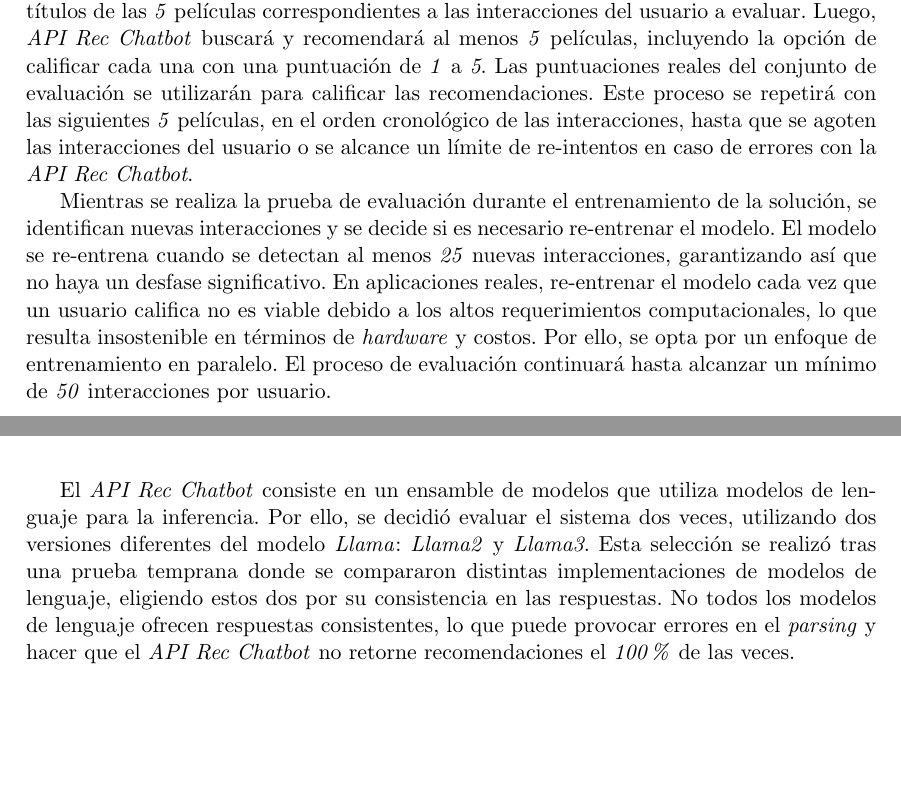
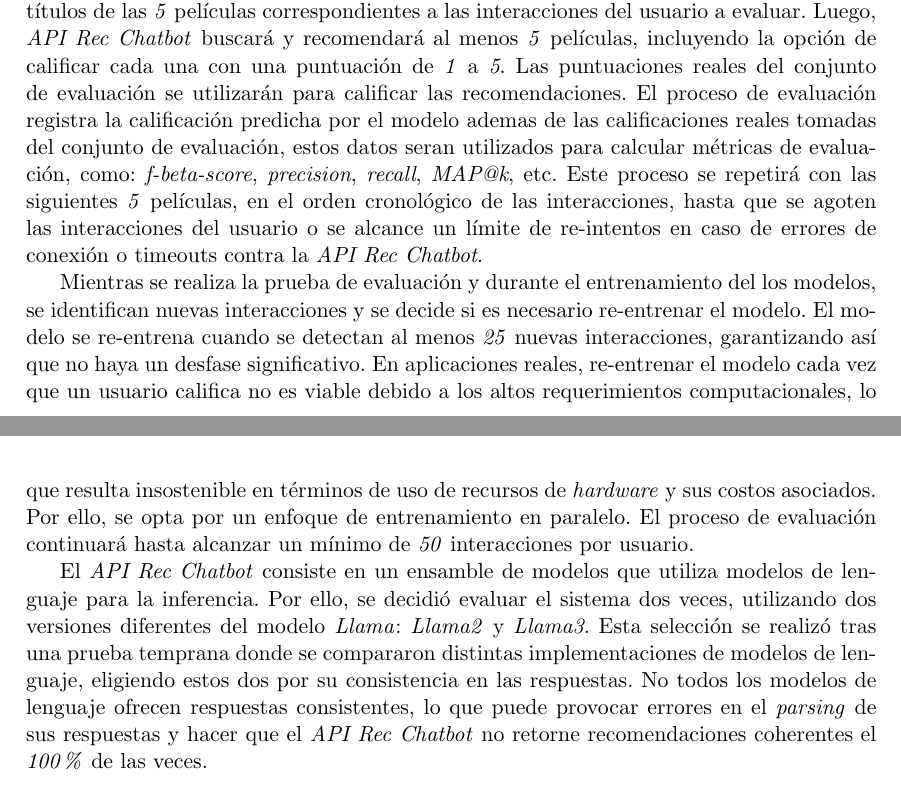
Before and after one commit to adrianmarino/thesis-paper-tex, a LaTeX thesis (thesis.tex): two parts of pages 53 and 54 of 97, joined at a grey line, cut so that both start at the same text, the shorter picture padded with empty space. Compiled offline with pdfLaTeX.

Commit message:
feat: checked up to "Metricas"

```diff
--- a/thesis.tex
+++ b/thesis.tex
@@ -1480,11 +1480,11 @@
 
 \begin{center}\quotes{I want to see: title1,..title5}\end{center}
 
-Aquí se aprecia que se concatena la cadena de caracteres \quotes{I want to see: } con los títulos de las \textit{5} películas correspondientes a las interacciones del usuario a evaluar. Luego, \textit{API Rec Chatbot} buscará y recomendará al menos \textit{5} películas, incluyendo la opción de calificar cada una con una puntuación de \textit{1} a \textit{5}. Las puntuaciones reales del conjunto de evaluación se utilizarán para calificar las recomendaciones. Este proceso se repetirá con las siguientes \textit{5} películas, en el orden cronológico de las interacciones, hasta que se agoten las interacciones del usuario o se alcance un límite de re-intentos en caso de errores con la \textit{API Rec Chatbot}.
-
-Mientras se realiza la prueba de evaluación durante el entrenamiento de la solución, se identifican nuevas interacciones y se decide si es necesario re-entrenar el modelo. El modelo se re-entrena cuando se detectan al menos \textit{25} nuevas interacciones, garantizando así que no haya un desfase significativo. En aplicaciones reales, re-entrenar el modelo cada vez que un usuario califica no es viable debido a los altos requerimientos computacionales, lo que resulta insostenible en términos de \textit{hardware} y costos. Por ello, se opta por un enfoque de entrenamiento en paralelo. El proceso de evaluación continuará hasta alcanzar un mínimo de \textit{50} interacciones por usuario.
-
-El \textit{API Rec Chatbot} consiste en un ensamble de modelos que utiliza modelos de lenguaje para la inferencia. Por ello, se decidió evaluar el sistema dos veces, utilizando dos versiones diferentes del modelo \textit{Llama}: \textit{Llama2} y \textit{Llama3}. Esta selección se realizó tras una prueba temprana donde se compararon distintas implementaciones de modelos de lenguaje, eligiendo estos dos por su consistencia en las respuestas. No todos los modelos de lenguaje ofrecen respuestas consistentes, lo que puede provocar errores en el \textit{parsing} y hacer que el \textit{API Rec Chatbot} no retorne recomendaciones el \textit{100\%} de las veces.
+Aquí se aprecia que se concatena la cadena de caracteres \quotes{I want to see: } con los títulos de las \textit{5} películas correspondientes a las interacciones del usuario a evaluar. Luego, \textit{API Rec Chatbot} buscará y recomendará al menos \textit{5} películas, incluyendo la opción de calificar cada una con una puntuación de \textit{1} a \textit{5}. Las puntuaciones reales del conjunto de evaluación se utilizarán para calificar las recomendaciones. El proceso de evaluación registra la calificación predicha por el modelo ademas de las calificaciones reales tomadas del conjunto de evaluación, estos datos seran utilizados para calcular métricas de evaluación, como: \textit{f-beta-score}, \textit{precision}, \textit{recall}, \textit{MAP@k}, etc. Este proceso se repetirá con las siguientes \textit{5} películas, en el orden cronológico de las interacciones, hasta que se agoten las interacciones del usuario o se alcance un límite de re-intentos en caso de errores de conexión o timeouts contra la \textit{API Rec Chatbot}.
+
+Mientras se realiza la prueba de evaluación y durante el entrenamiento del los modelos, se identifican nuevas interacciones y se decide si es necesario re-entrenar el modelo. El modelo se re-entrena cuando se detectan al menos \textit{25} nuevas interacciones, garantizando así que no haya un desfase significativo. En aplicaciones reales, re-entrenar el modelo cada vez que un usuario califica no es viable debido a los altos requerimientos computacionales, lo que resulta insostenible en términos de uso de recursos de \textit{hardware} y sus  costos asociados. Por ello, se opta por un enfoque de entrenamiento en paralelo. El proceso de evaluación continuará hasta alcanzar un mínimo de \textit{50} interacciones por usuario.
+
+El \textit{API Rec Chatbot} consiste en un ensamble de modelos que utiliza modelos de lenguaje para la inferencia. Por ello, se decidió evaluar el sistema dos veces, utilizando dos versiones diferentes del modelo \textit{Llama}: \textit{Llama2} y \textit{Llama3}. Esta selección se realizó tras una prueba temprana donde se compararon distintas implementaciones de modelos de lenguaje, eligiendo estos dos por su consistencia en las respuestas. No todos los modelos de lenguaje ofrecen respuestas consistentes, lo que puede provocar errores en el \textit{parsing} de sus respuestas y hacer que el \textit{API Rec Chatbot} no retorne recomendaciones coherentes el \textit{100\%} de las veces.
 
 
 \section{Métricas}
```
